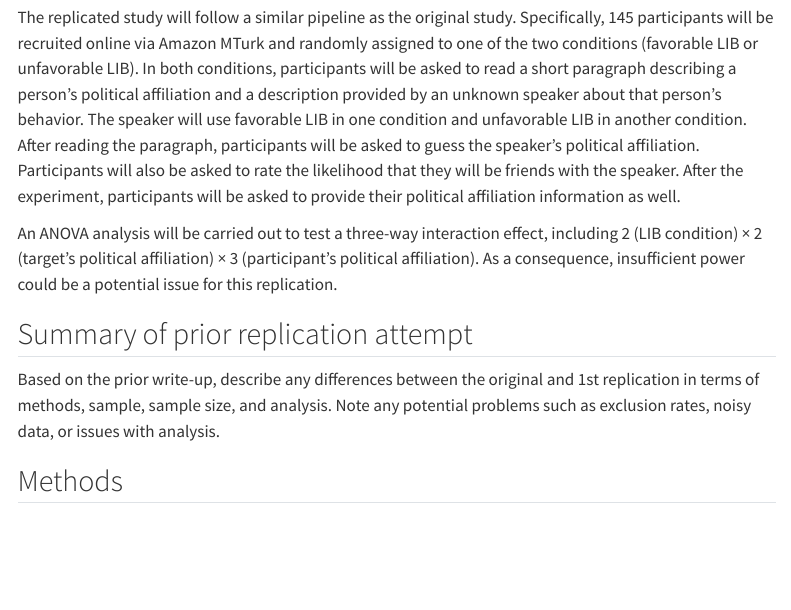
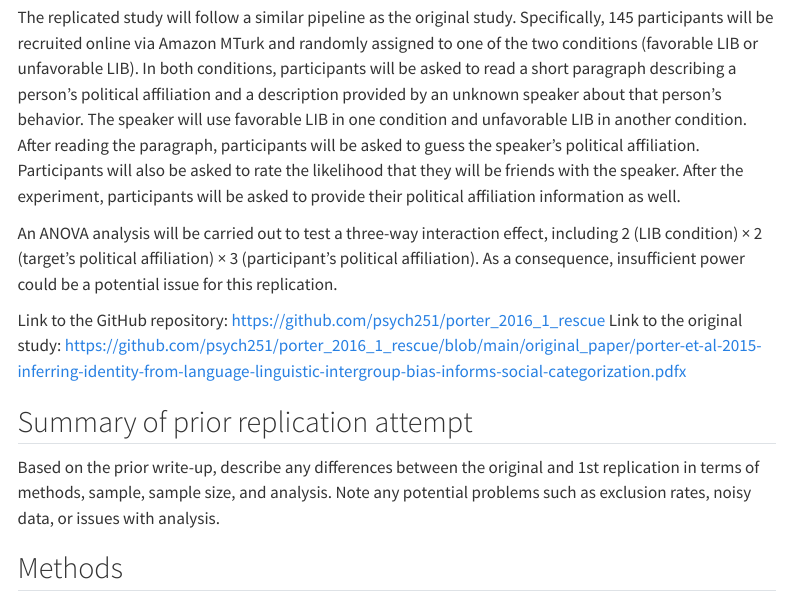
Before and after one commit to psych251/porter_2016_1_rescue, a Quarto document (writeup/Replication Report Template.qmd): the page in a window 1100 px wide, from 400 px down. Rendered offline with R 4.5, knitr and Pandoc in place of Quarto, with nearby package versions; menus at the side of the page are left out.

Commit message:
update introduction

```diff
--- a/writeup/Replication Report Template.qmd
+++ b/writeup/Replication Report Template.qmd
@@ -18,6 +18,8 @@ The replicated study will follow a similar pipeline as the original study. Speci
 
 An ANOVA analysis will be carried out to test a three-way interaction effect, including 2 (LIB condition) × 2 (target’s political affiliation) × 3 (participant’s political affiliation). As a consequence, insufficient power could be a potential issue for this replication.
 
+Link to the GitHub repository: https://github.com/psych251/porter_2016_1_rescue
+Link to the original study: https://github.com/psych251/porter_2016_1_rescue/blob/main/original_paper/porter-et-al-2015-inferring-identity-from-language-linguistic-intergroup-bias-informs-social-categorization.pdfx
 
 ## Summary of prior replication attempt
 
```
